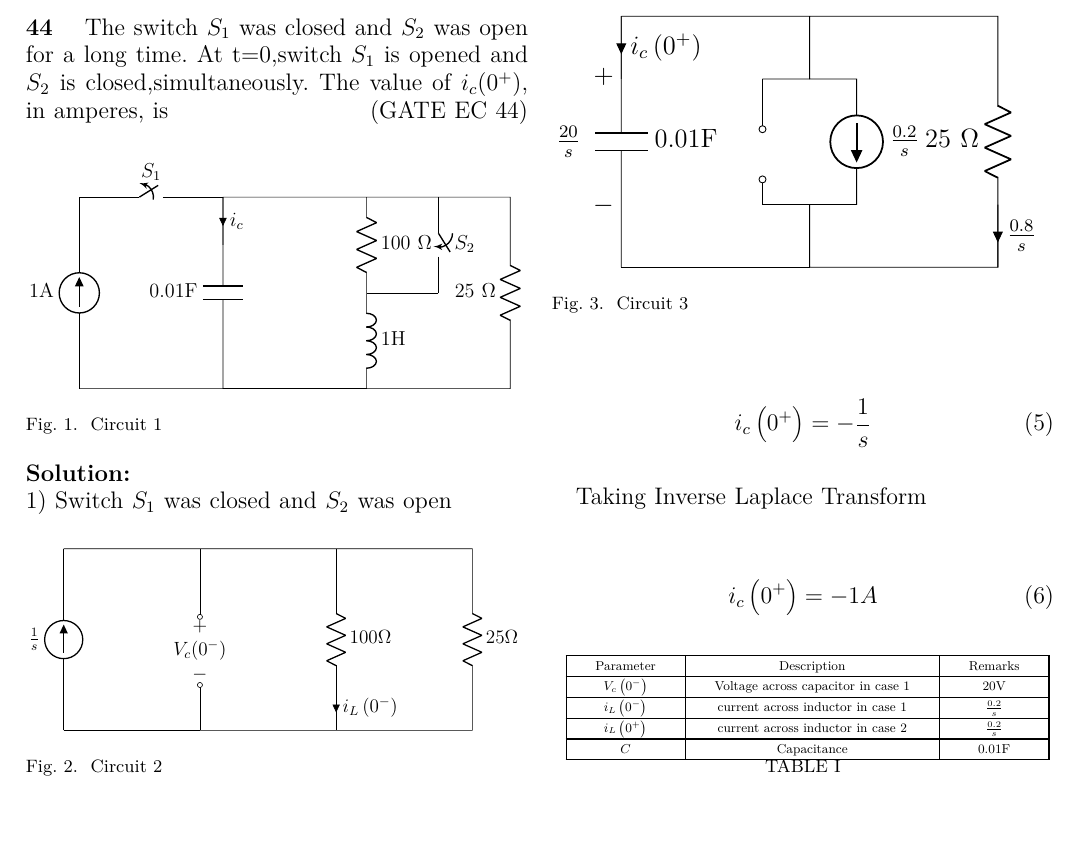
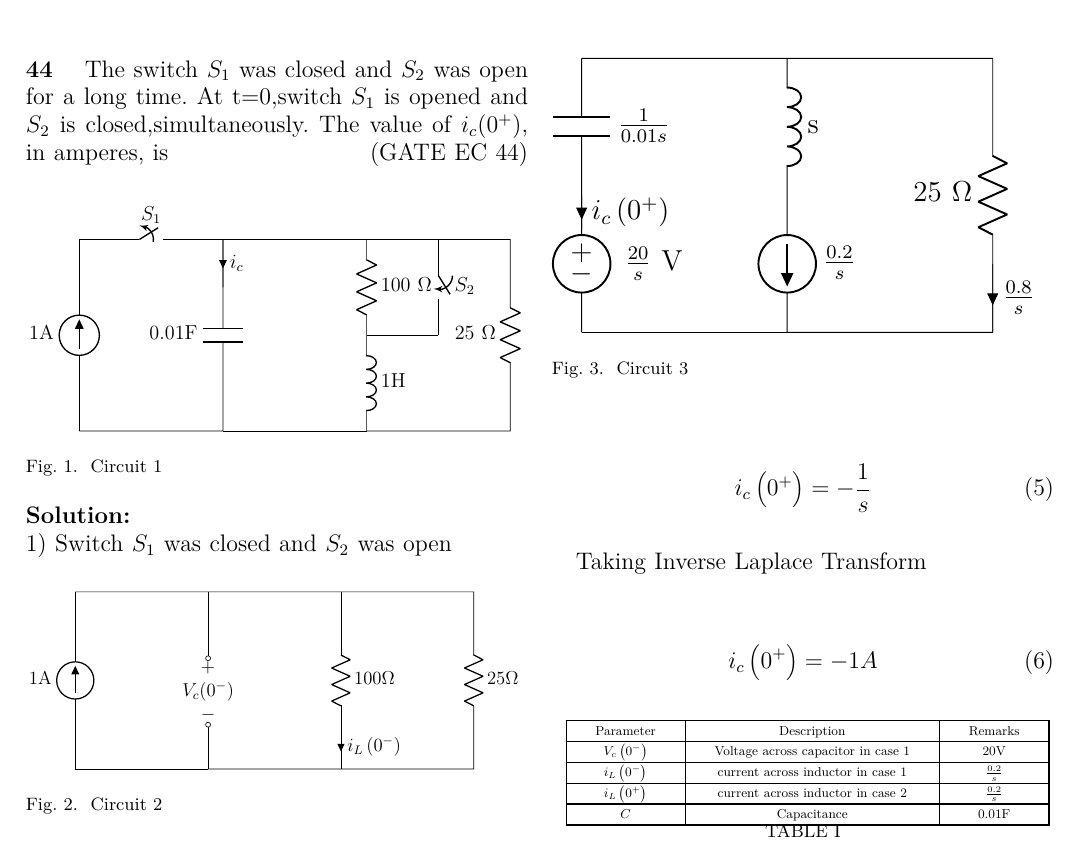
Before and after one commit to Deepakreddy1510/gate-1, a LaTeX paper (gate1.tex, which reads figs/ckt2.tex, figs/ckt3.tex): part of the page, cut so that both start at the same text, the shorter picture padded with empty space. Compiled offline with pdfLaTeX.

Commit message:
Add files via upload

```diff
--- a/figs/ckt2.tex
+++ b/figs/ckt2.tex
@@ -1,5 +1,5 @@
 \begin{circuitikz}[american]
-   \draw (0,0) to [isource, l= $\frac{1}{s}$ ] (0,4) ;
+   \draw (0,0) to [isource, l=1A] (0,4) ;
    \draw (0,0) to [short] (3,0);
    \draw (0,4) to [short] (9,4) to [R=25$\Omega$] (9,0) to [short] (3,0);
    \draw (6,4) to [R = 100$\Omega$] (6,0);
--- a/figs/ckt3.tex
+++ b/figs/ckt3.tex
@@ -1,11 +1,11 @@
 \begin{circuitikz}[american]
-   \draw (3,4) to [C=0.01F, v=$\frac{20}{s}$] (3,0) ;
-   \draw (3,4) to [short] (6,4) to [short](6,3) to [short] (6.75,3) to  [isource, l=$\frac{0.2}{s}$] (6.75,1) to [short] (6,1) to [short] (6,0) to [short] (9,0) to [R = 25 $\Omega$] (9,4) to [short] (6,4) ;
+   \draw (3,4) to [C=$\frac{1}{0.01s} $ ](3,2) to [V=$\frac{20}{s}$ V] (3,0) ;
+   \draw (3,4) to [short] (6,4) to [L = s](6,2) to [isource, l=$\frac{0.2}{s}$] (6,0) to [short] (9,0) to [R = 25 $\Omega$] (9,4) to [short] (6,4) ;
    \draw (3,0) to [short] (6,0) ;
-   \draw (3,4) to [short, i = $i_{c} \brak{0^+}$] (3,3);
+   \draw (3,2) to [short, i = $i_{c} \brak{0^+}$] (3,1.5);
    \draw (9,1) to [short ,i = $\frac{0.8}{s}$] (9,0);
-   \draw (6,3) to [short] (5.25,3);
-   \draw (6,1) to [short] (5.25,1);
-   \draw (5.25,3) -- ++(0,-0.8)
-   to [open, o-o] ++(0,-0.8) -- ++(0,-0.4);
+   %\draw (6,3) to [short] (5.25,3);
+   %\draw (6,1) to [short] (5.25,1);
+   %\draw (5.25,3) -- ++(0,-0.8)
+   %to [open, o-o] ++(0,-0.8) -- ++(0,-0.4);
 \end{circuitikz}
```
Also changed, not shown: gate1.pdf, 1 other file.
